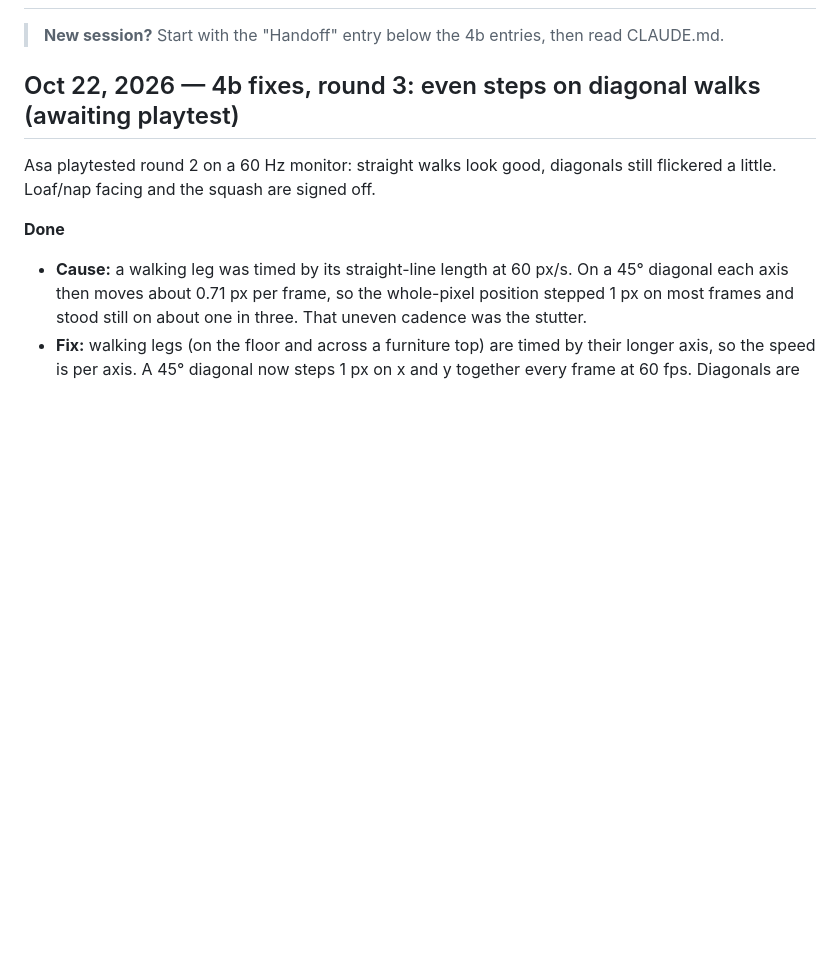
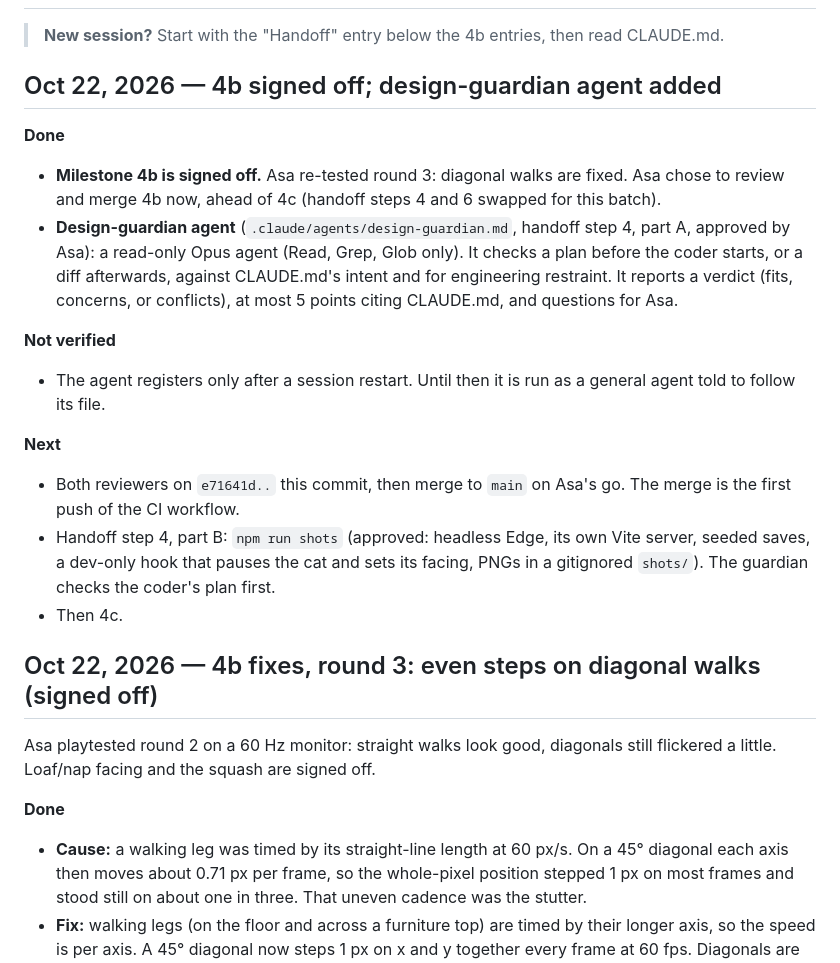
Before and after one commit to AsaIsMyName/witchs-cat-cottage, a Markdown page: STATUS.md, the part around the change. GitHub-like rendering; blank space fills up the shorter version.

Commit message:
Add the design-guardian agent; sign off 4b in STATUS.md
Co-Authored-By: Claude Opus 5.5 <noreply@anthropic.com>

```diff
--- a/STATUS.md
+++ b/STATUS.md
@@ -2,7 +2,21 @@
 
 > **New session?** Start with the "Handoff" entry below the 4b entries, then read CLAUDE.md.
 
-## Oct 22, 2026 — 4b fixes, round 3: even steps on diagonal walks (awaiting playtest)
+## Oct 22, 2026 — 4b signed off; design-guardian agent added
+
+**Done**
+- **Milestone 4b is signed off.** Asa re-tested round 3: diagonal walks are fixed. Asa chose to review and merge 4b now, ahead of 4c (handoff steps 4 and 6 swapped for this batch).
+- **Design-guardian agent** (`.claude/agents/design-guardian.md`, handoff step 4, part A, approved by Asa): a read-only Opus agent (Read, Grep, Glob only). It checks a plan before the coder starts, or a diff afterwards, against CLAUDE.md's intent and for engineering restraint. It reports a verdict (fits, concerns, or conflicts), at most 5 points citing CLAUDE.md, and questions for Asa.
+
+**Not verified**
+- The agent registers only after a session restart. Until then it is run as a general agent told to follow its file.
+
+**Next**
+- Both reviewers on `e71641d..` this commit, then merge to `main` on Asa's go. The merge is the first push of the CI workflow.
+- Handoff step 4, part B: `npm run shots` (approved: headless Edge, its own Vite server, seeded saves, a dev-only hook that pauses the cat and sets its facing, PNGs in a gitignored `shots/`). The guardian checks the coder's plan first.
+- Then 4c.
+
+## Oct 22, 2026 — 4b fixes, round 3: even steps on diagonal walks (signed off)
 
 Asa playtested round 2 on a 60 Hz monitor: straight walks look good, diagonals still flickered a little. Loaf/nap facing and the squash are signed off.
 
```
Also changed, not shown: .claude/agents/design-guardian.md (added, +36 -0 lines).
